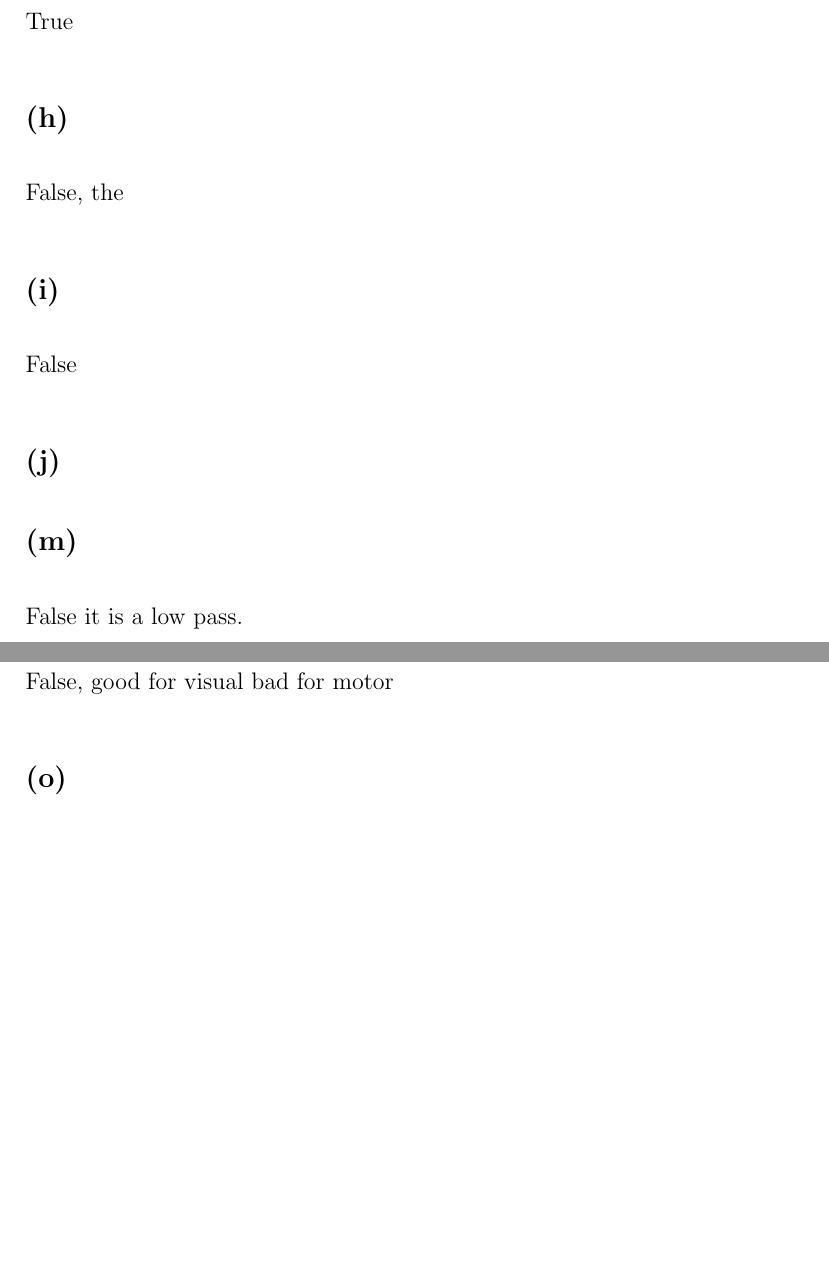
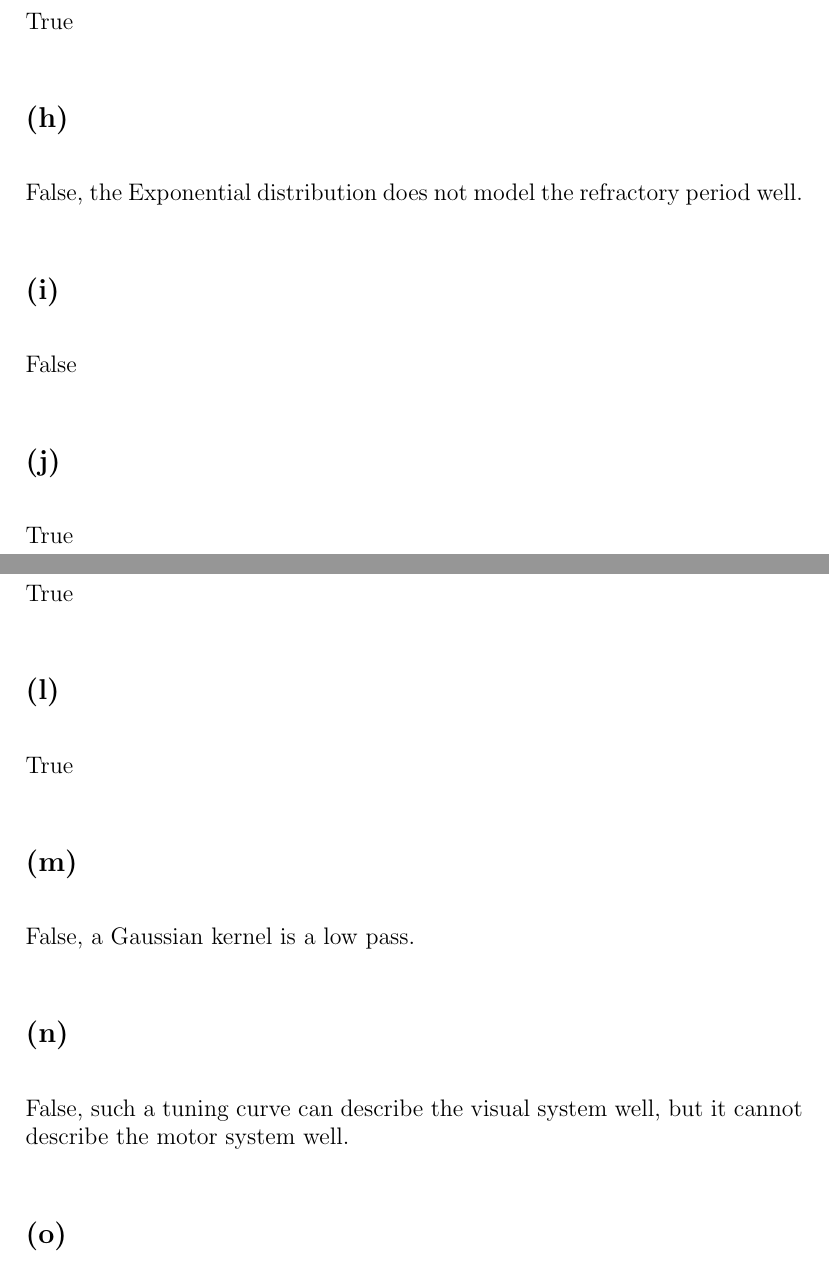
Before and after one commit to HighSpeeds/ECEC143A, a LaTeX problem sheet (HW2/file.tex): two parts of pages 2 and 3 of 11 before the commit and two parts of pages 2 and 3 of 12 after it, joined at a grey line, cut so that both start at the same text, the shorter picture padded with empty space. Compiled offline with pdfLaTeX.

Commit message:
finished hw 2

```diff
--- a/HW2/file.tex
+++ b/HW2/file.tex
@@ -35,15 +35,19 @@ False, if the Fano factor is greater than one, the firing variance is greater th
 \subsection*{(g)}
 True
 \subsection*{(h)}
-False, the
+False, the Exponential distribution does not model the refractory period well.
 \subsection*{(i)}
 False
 \subsection*{(j)}
-
+True
+\subsection*{(k)}
+True
+\subsection*{(l)}
+True
 \subsection*{(m)}
-False it is a low pass.
+False, a Gaussian kernel is a low pass.
 \subsection*{(n)}
-False, good for visual bad for motor
+False, such a tuning curve can describe the visual system well, but it cannot describe the motor system well.
 \subsection*{(o)}
 False, Absolute not relative
 
```
Also changed, not shown: HW2/file.pdf, 3 other files.
